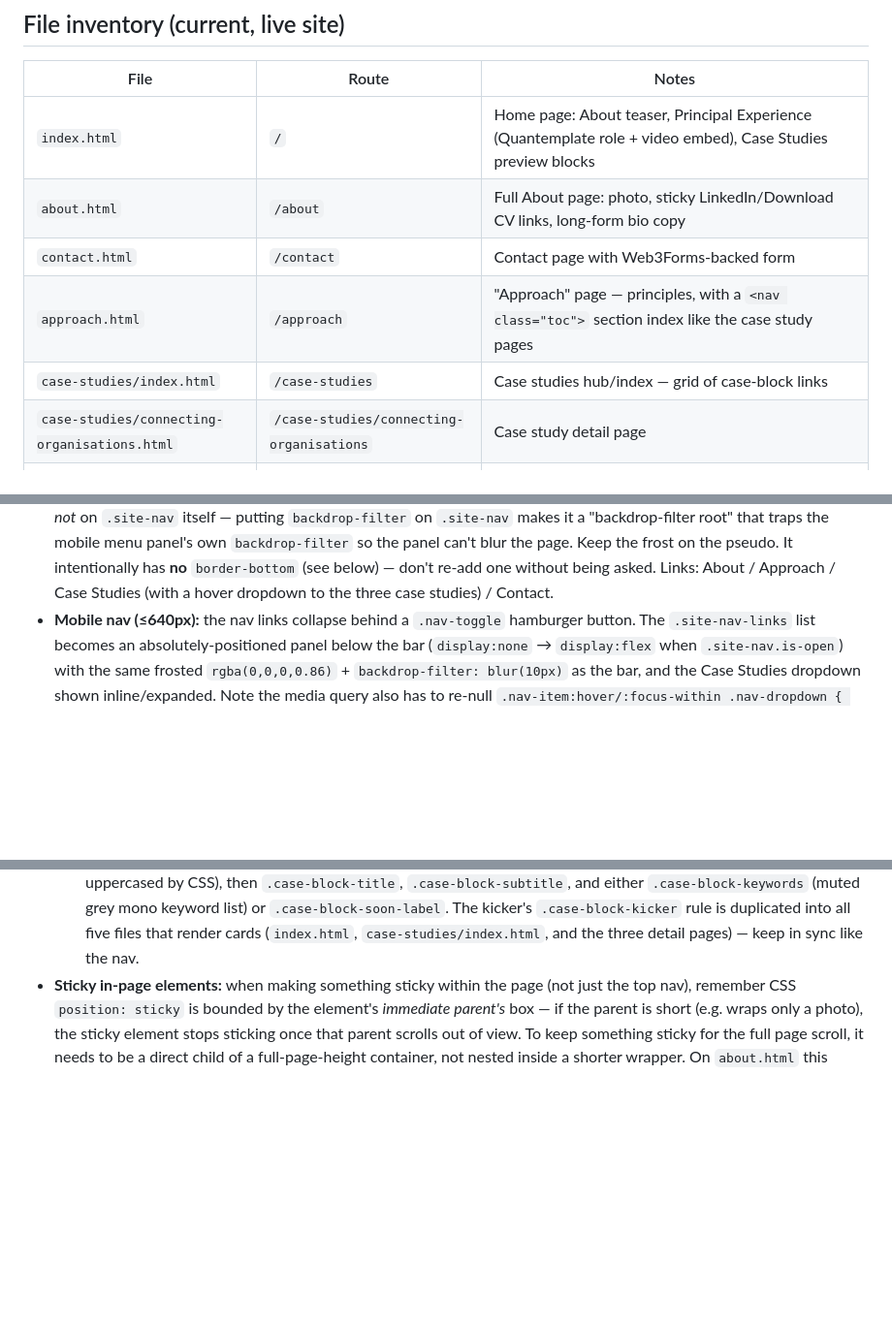
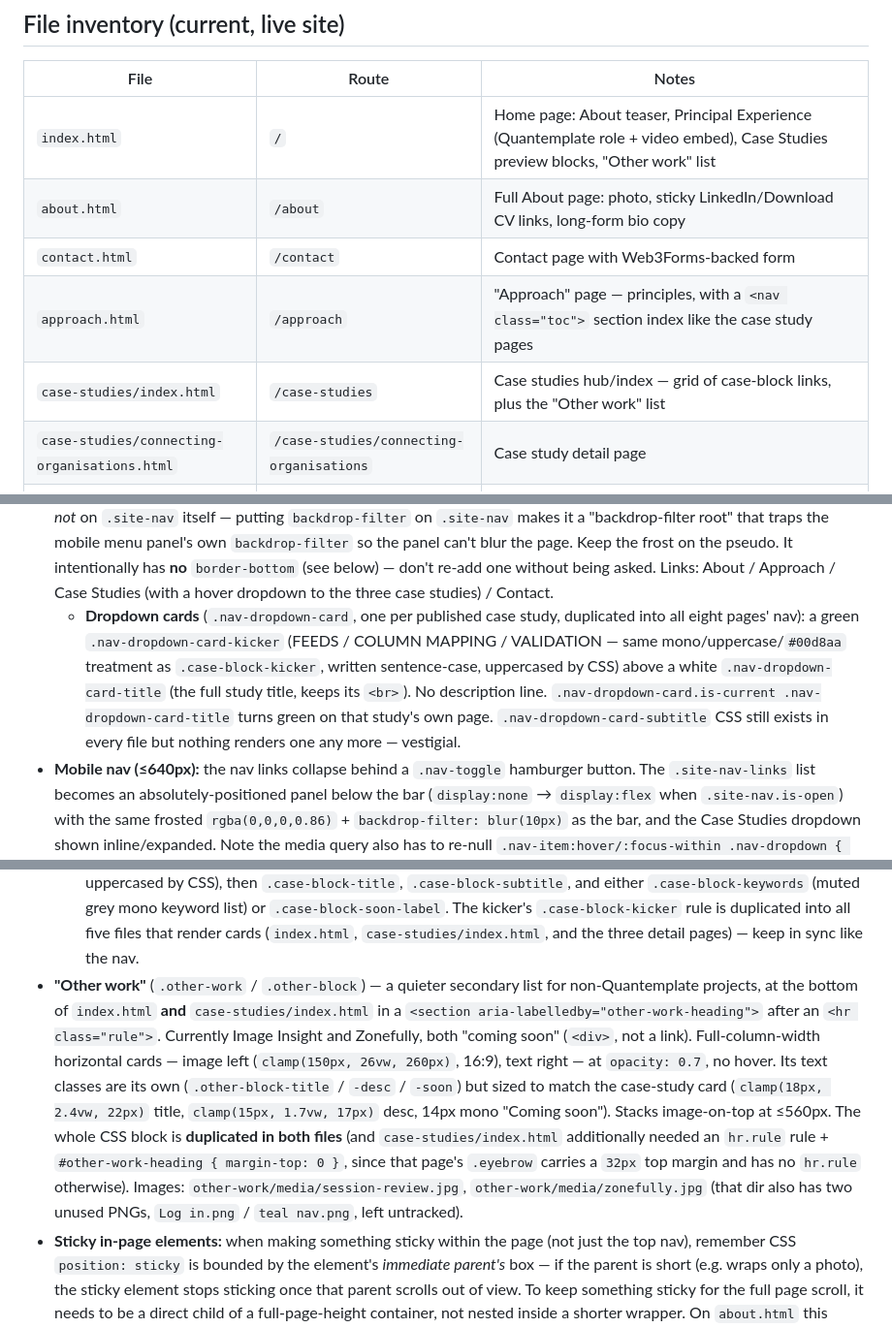
Before and after one commit to tom-degay/TDG-website, a Markdown page: CLAUDE.md, 3 parts joined by grey strips. Shown at 97% size. GitHub-like rendering; blank space fills up the shorter version.

Commit message:
Handover notes: Other work section + nav popover card format
Co-Authored-By: Claude Sonnet 5 <noreply@anthropic.com>

```diff
--- a/CLAUDE.md
+++ b/CLAUDE.md
@@ -25,11 +25,11 @@ Repo: `https://github.com/tom-degay/TDG-website.git`, local working copy at `/Us
 
 | File | Route | Notes |
 |---|---|---|
-| `index.html` | `/` | Home page: About teaser, Principal Experience (Quantemplate role + video embed), Case Studies preview blocks |
+| `index.html` | `/` | Home page: About teaser, Principal Experience (Quantemplate role + video embed), Case Studies preview blocks, "Other work" list |
 | `about.html` | `/about` | Full About page: photo, sticky LinkedIn/Download CV links, long-form bio copy |
 | `contact.html` | `/contact` | Contact page with Web3Forms-backed form |
 | `approach.html` | `/approach` | "Approach" page — principles, with a `<nav class="toc">` section index like the case study pages |
-| `case-studies/index.html` | `/case-studies` | Case studies hub/index — grid of case-block links |
+| `case-studies/index.html` | `/case-studies` | Case studies hub/index — grid of case-block links, plus the "Other work" list |
 | `case-studies/connecting-organisations.html` | `/case-studies/connecting-organisations` | Case study detail page |
 | `case-studies/mapping-inconsistent-schemas.html` | `/case-studies/mapping-inconsistent-schemas` | Case study detail page |
 | `case-studies/validation-and-correction.html` | `/case-studies/validation-and-correction` | Case study detail page — "Closing the loop on data quality" (Quantemplate Validations). Built by copying `connecting-organisations.html` |
@@ -83,10 +83,12 @@ The site is a dark theme: `color-scheme: dark`, `background: #000` on `html, bod
 - **"Eyebrow"/"kicker" overline label style** (used for small caps section labels like "About", "Principal Experience", "Case Studies", and for case study kickers/keywords): IBM Plex Mono, 14px, weight 500, letter-spacing 2px, word-spacing -3px, uppercase, color `#00d8aa` (teal) for the eyebrow itself, `rgba(255,255,255,0.45)` for the muted keyword-list variant. Keyword lists use a middle-dot `·` separator (e.g. "Product strategy · Systems thinking · Process design") — a pipe `|` was used inconsistently in older markup but has been normalized to `·` everywhere as of this session.
 - **Section dividers:** `<hr class="rule">` — `border: none; border-top: 1px solid rgba(255,255,255,0.2); margin: clamp(32px,5vw,48px) 0;`. Used between major page sections.
 - **Site nav** (`.site-nav`): `position: sticky; top: 0; z-index: 50;`. The translucent blurred background (`rgba(0,0,0,0.86)` + `backdrop-filter: blur(10px)`) lives on **`.site-nav::before`** (absolute, `inset:0`, `z-index:-1`), *not* on `.site-nav` itself — putting `backdrop-filter` on `.site-nav` makes it a "backdrop-filter root" that traps the mobile menu panel's own `backdrop-filter` so the panel can't blur the page. Keep the frost on the pseudo. It intentionally has **no** `border-bottom` (see below) — don't re-add one without being asked. Links: About / Approach / Case Studies (with a hover dropdown to the three case studies) / Contact.
+  - **Dropdown cards** (`.nav-dropdown-card`, one per published case study, duplicated into all eight pages' nav): a green `.nav-dropdown-card-kicker` (FEEDS / COLUMN MAPPING / VALIDATION — same mono/uppercase/`#00d8aa` treatment as `.case-block-kicker`, written sentence-case, uppercased by CSS) above a white `.nav-dropdown-card-title` (the full study title, keeps its `<br>`). No description line. `.nav-dropdown-card.is-current .nav-dropdown-card-title` turns green on that study's own page. `.nav-dropdown-card-subtitle` CSS still exists in every file but nothing renders one any more — vestigial.
 - **Mobile nav (≤640px):** the nav links collapse behind a `.nav-toggle` hamburger button. The `.site-nav-links` list becomes an absolutely-positioned panel below the bar (`display:none` → `display:flex` when `.site-nav.is-open`) with the same frosted `rgba(0,0,0,0.86)` + `backdrop-filter: blur(10px)` as the bar, and the Case Studies dropdown shown inline/expanded. Note the media query also has to re-null `.nav-item:hover/:focus-within .nav-dropdown { transform: none }` — the desktop centring rule (`translate(-50%, …)`) is more specific than the mobile `.nav-dropdown { transform: none }` and otherwise slides the open sub-list off-screen on tap. The bars animate hamburger→X on an overshoot cubic-bezier ("bounce"); the middle bar is hidden with **both** `opacity: 0` **and** `transform: scaleX(0)` (on its own plain-ease transition, `.nav-toggle-bar:nth-child(2)`) — Safari was leaving the middle bar painted with `opacity: 0` alone while the siblings composited, so it needs the geometric collapse too. A small inline `<script>` at the end of each page's `<body>` toggles `.is-open` + `aria-expanded` and closes the menu on link click / Escape / outside click / resize above 640px. **This script and the `.nav-toggle` markup + mobile CSS are copy-pasted into all eight pages** — keep them in sync like the rest of the nav.
 - **Anchor scroll offset:** every page with in-page `#hash` links (the three case study detail pages + `approach.html`, all of which have a `<nav class="toc">`) sets `html { scroll-padding-top: 100px; }` right after the `html, body` rule so jumped-to headings land ~44px below the sticky nav instead of behind it. Put it on the scroll container (`html`), not on the target elements — an earlier attempt used `.principle { scroll-margin-top }` on `approach.html` but the ids live on the child `h2.principle-title`, so it was a no-op. **Any new page with a section TOC or hash links needs this rule.**
 - **Case blocks** (`.case-block`, used on the home page preview, the case studies index, and each detail page's "Next case study" block): bordered rounded cards with a hover lift (`transform: translateY(-4px)`, brightened border, background tint) and an arrow that translates on hover. There's an `.is-soon` variant for not-yet-published case studies (no hover lift, muted "Soon" label, `cursor: default`). The lift used to be `scale(1.02)`, but a centred scale grew the card past the page's left/right alignment edges — looked like the card jumped sideways; `translateY` avoids that. The `.has-image` variant additionally zooms its image (`transform: scale(1.03)` on `.case-block-media`, inside `overflow: hidden`).
   - **Inside `.case-block-text`**, in order: `.case-block-kicker` (green `#00d8aa` IBM Plex Mono, uppercase — a short project label: **FEEDS / COLUMN MAPPING / VALIDATION / PIPELINES**, written sentence-case in the HTML and uppercased by CSS), then `.case-block-title`, `.case-block-subtitle`, and either `.case-block-keywords` (muted grey mono keyword list) or `.case-block-soon-label`. The kicker's `.case-block-kicker` rule is duplicated into all five files that render cards (`index.html`, `case-studies/index.html`, and the three detail pages) — keep in sync like the nav.
+- **"Other work"** (`.other-work` / `.other-block`) — a quieter secondary list for non-Quantemplate projects, at the bottom of `index.html` **and** `case-studies/index.html` in a `<section aria-labelledby="other-work-heading">` after an `<hr class="rule">`. Currently Image Insight and Zonefully, both "coming soon" (`<div>`, not a link). Full-column-width horizontal cards — image left (`clamp(150px, 26vw, 260px)`, 16:9), text right — at `opacity: 0.7`, no hover. Its text classes are its own (`.other-block-title` / `-desc` / `-soon`) but sized to match the case-study card (`clamp(18px, 2.4vw, 22px)` title, `clamp(15px, 1.7vw, 17px)` desc, 14px mono "Coming soon"). Stacks image-on-top at ≤560px. The whole CSS block is **duplicated in both files** (and `case-studies/index.html` additionally needed an `hr.rule` rule + `#other-work-heading { margin-top: 0 }`, since that page's `.eyebrow` carries a `32px` top margin and has no `hr.rule` otherwise). Images: `other-work/media/session-review.jpg`, `other-work/media/zonefully.jpg` (that dir also has two unused PNGs, `Log in.png` / `teal nav.png`, left untracked).
 - **Sticky in-page elements:** when making something sticky within the page (not just the top nav), remember CSS `position: sticky` is bounded by the element's *immediate parent's* box — if the parent is short (e.g. wraps only a photo), the sticky element stops sticking once that parent scrolls out of view. To keep something sticky for the full page scroll, it needs to be a direct child of a full-page-height container, not nested inside a shorter wrapper. On `about.html` this container is `<div class="about-top">` (a `display: flex; flex-direction: column` wrapper around **all** of `<main>`'s content — links, photo, lede, bio). `p.links` is its first child and stays sticky for the whole page because the wrapper is full-page height. The wrapper also exists so the responsive rules can reorder the links (via `order`) to sit below the photo at narrow widths — see the changelog below. If you add content to the About page, keep it inside `.about-top` or the sticky links will stop pinning early, **and** give it an explicit `order` in the `@media (max-width: 820px)` block — flex items default to `order: 0`, so without one a new element jumps above `p.links`/`.lede`/`.about-copy` (which are `order` 1/2/3) in the mobile reflow. The `.site-note` footnote (below) is `order: 4`.
 
 ## Later session — "About this site" footnote + CV refresh
```
